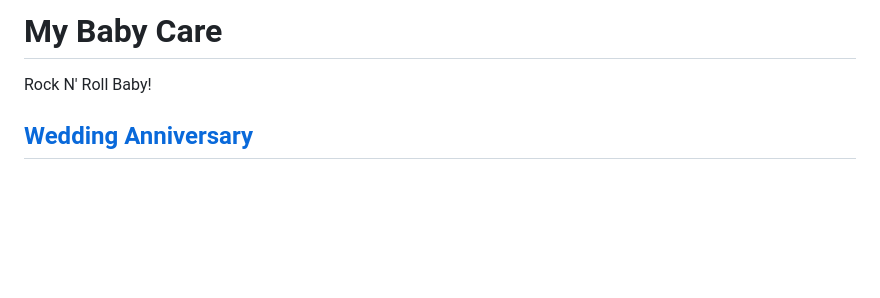
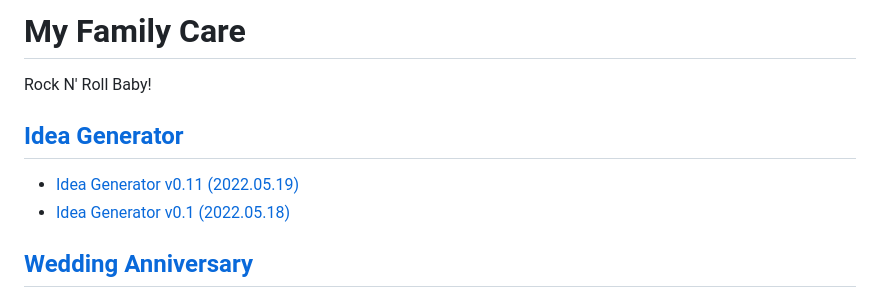
Before and after one commit to kimpro82/MyBabyCare, a Markdown page: README.md, the part around the change. GitHub-like rendering; blank space fills up the shorter version.

Commit message:
Idea Generator for Writing (#16)
* Upload IdeaGenerator_v0.1.bas, IdeaGenerator_v0.11.bas
* Upload 4 .PNG files

* Create README.md
* Update /README.md

* Create .gitattributes

```diff
--- a/README.md
+++ b/README.md
@@ -1,6 +1,13 @@
-# My Baby Care
+# My Family Care
 
 Rock N' Roll Baby!
+
+
+## [Idea Generator](/IdeaGenerator#idea-generator)
+
+- [Idea Generator v0.11 (2022.05.19)](/IdeaGenerator#idea-generator-v011-20220519)
+- [Idea Generator v0.1 (2022.05.18)](/IdeaGenerator#idea-generator-v01-20220518)
+
 
 ## [Wedding Anniversary](/WeddingAnniversary#wedding-anniversary)
 
```
Also changed, not shown: IdeaGenerator/README.md (added, +84 -0 lines), IdeaGenerator/Images/GenIdea_v0.1.PNG (added), IdeaGenerator/Images/GenIdea_v0.11.PNG (added), IdeaGenerator/Images/GenIdea_v0.11_dict.PNG (added), IdeaGenerator/Images/GenIdea_v0.1_dict.PNG (added), 3 other files.
